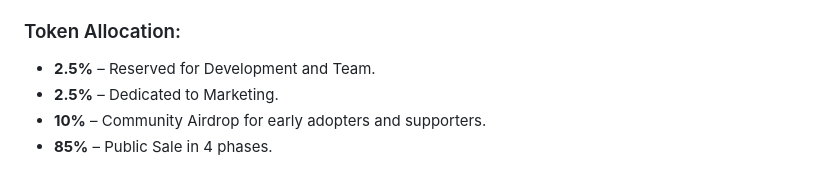
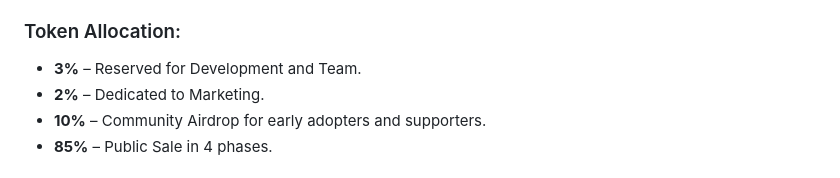
Before and after one commit to AINGT/AI--N.G.Tired., a Markdown page: README.md, the part around the change. Drawn GitHub-style.

```diff
--- a/README.md
+++ b/README.md
@@ -14,8 +14,8 @@ By combining decentralized mechanisms with real-world AI integration, we are pav
 - **Random Burn Reward (RBR):** 15% of the burned tokens are distributed randomly to token holders, incentivizing long-term holding and engagement.
 
 ### Token Allocation:
-- **2.5%** – Reserved for Development and Team.
-- **2.5%** – Dedicated to Marketing.
+- **3%** – Reserved for Development and Team.
+- **2%** – Dedicated to Marketing.
 - **10%** – Community Airdrop for early adopters and supporters.
 - **85%** – Public Sale in 4 phases.
 
```
